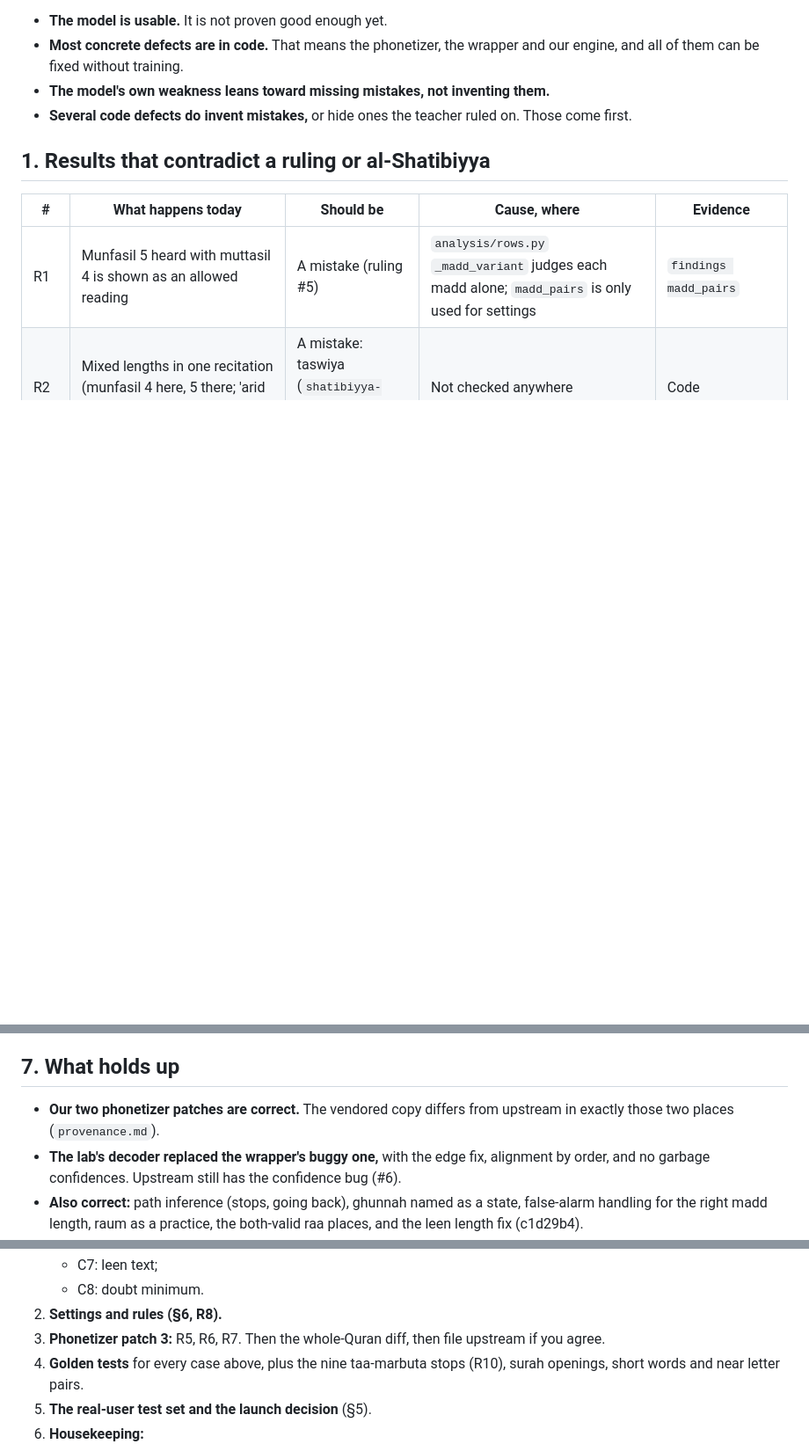
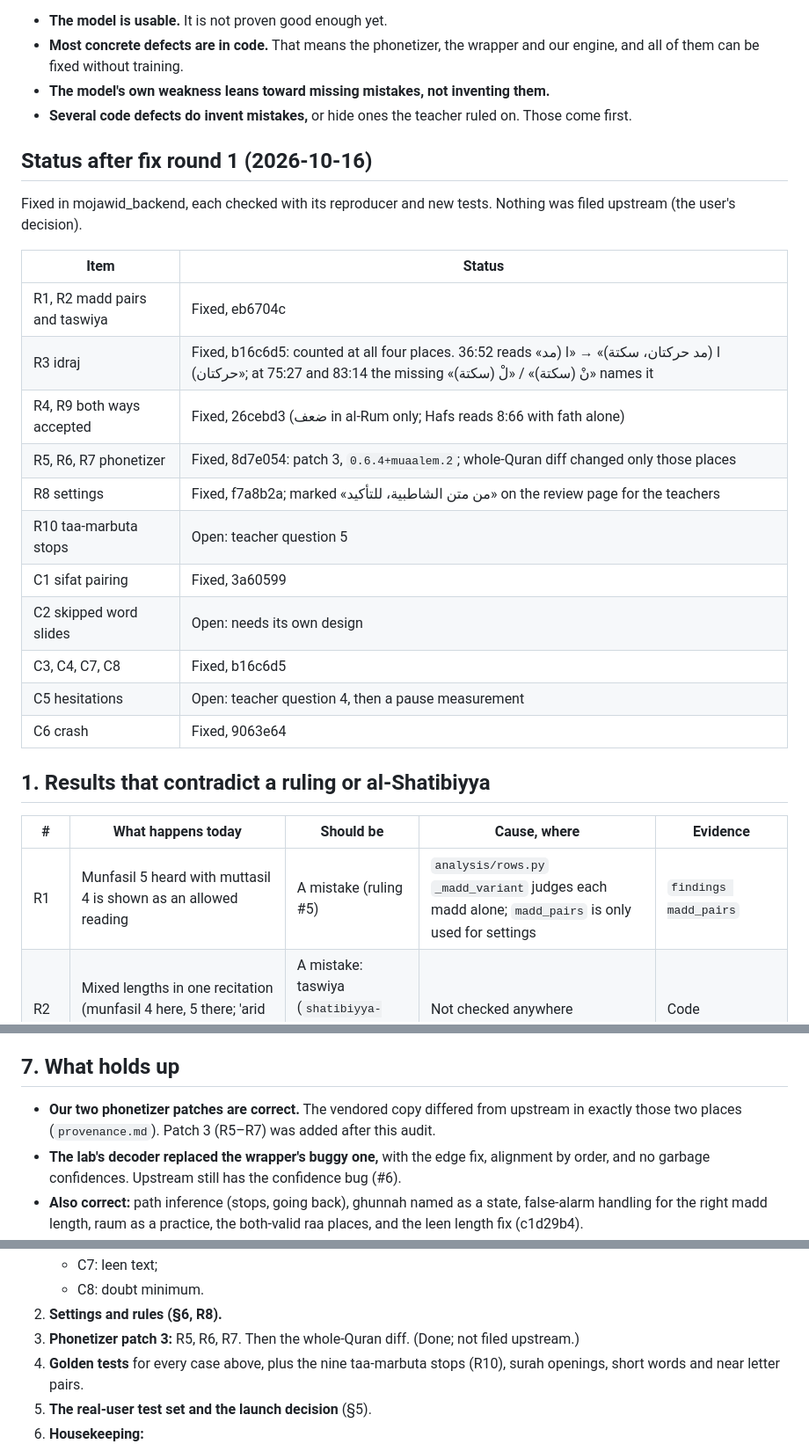
Before and after one commit to mabdelatief/mojawid_backend, a Markdown page: docs/research/README.md, 3 parts joined by grey strips. Shown at 88% size. GitHub-like rendering; blank space fills up the shorter version.

```diff
--- a/docs/research/README.md
+++ b/docs/research/README.md
@@ -25,6 +25,25 @@ accepts exactly what that path allows:
 - **The model's own weakness leans toward missing mistakes, not inventing them.**
 - **Several code defects do invent mistakes,** or hide ones the teacher ruled on. Those come
   first.
+
+## Status after fix round 1 (2026-10-16)
+
+Fixed in mojawid_backend, each checked with its reproducer and new tests. Nothing was filed
+upstream (the user's decision).
+
+| Item | Status |
+|---|---|
+| R1, R2 madd pairs and taswiya | Fixed, eb6704c |
+| R3 idraj | Fixed, b16c6d5: counted at all four places. 36:52 reads «ا (مد حركتان، سكتة)» → «ا (مد حركتان)»; at 75:27 and 83:14 the missing «نْ (سكتة)» / «لْ (سكتة)» names it |
+| R4, R9 both ways accepted | Fixed, 26cebd3 (ضعف in al-Rum only; Hafs reads 8:66 with fath alone) |
+| R5, R6, R7 phonetizer | Fixed, 8d7e054: patch 3, `0.6.4+muaalem.2`; whole-Quran diff changed only those places |
+| R8 settings | Fixed, f7a8b2a; marked «من متن الشاطبية، للتأكيد» on the review page for the teachers |
+| R10 taa-marbuta stops | Open: teacher question 5 |
+| C1 sifat pairing | Fixed, 3a60599 |
+| C2 skipped word slides | Open: needs its own design |
+| C3, C4, C7, C8 | Fixed, b16c6d5 |
+| C5 hesitations | Open: teacher question 4, then a pause measurement |
+| C6 crash | Fixed, 9063e64 |
 
 ## 1. Results that contradict a ruling or al-Shatibiyya
 
@@ -118,8 +137,8 @@ nor marks it.
 
 ## 7. What holds up
 
-- **Our two phonetizer patches are correct.** The vendored copy differs from upstream in exactly
-  those two places (`provenance.md`).
+- **Our two phonetizer patches are correct.** The vendored copy differed from upstream in exactly
+  those two places (`provenance.md`). Patch 3 (R5–R7) was added after this audit.
 - **The lab's decoder replaced the wrapper's buggy one,** with the edge fix, alignment by order,
   and no garbage confidences. Upstream still has the confidence bug (#6).
 - **Also correct:** path inference (stops, going back), ghunnah named as a state, false-alarm
@@ -145,8 +164,7 @@ nor marks it.
    - C7: leen text;
    - C8: doubt minimum.
 2. **Settings and rules (§6, R8).**
-3. **Phonetizer patch 3:** R5, R6, R7. Then the whole-Quran diff, then file upstream if you
-   agree.
+3. **Phonetizer patch 3:** R5, R6, R7. Then the whole-Quran diff. (Done; not filed upstream.)
 4. **Golden tests** for every case above, plus the nine taa-marbuta stops (R10), surah openings,
    short words and near letter pairs.
 5. **The real-user test set and the launch decision** (§5).
```
Also changed, not shown: docs/model-and-analysis.md (+21 -4 lines).
